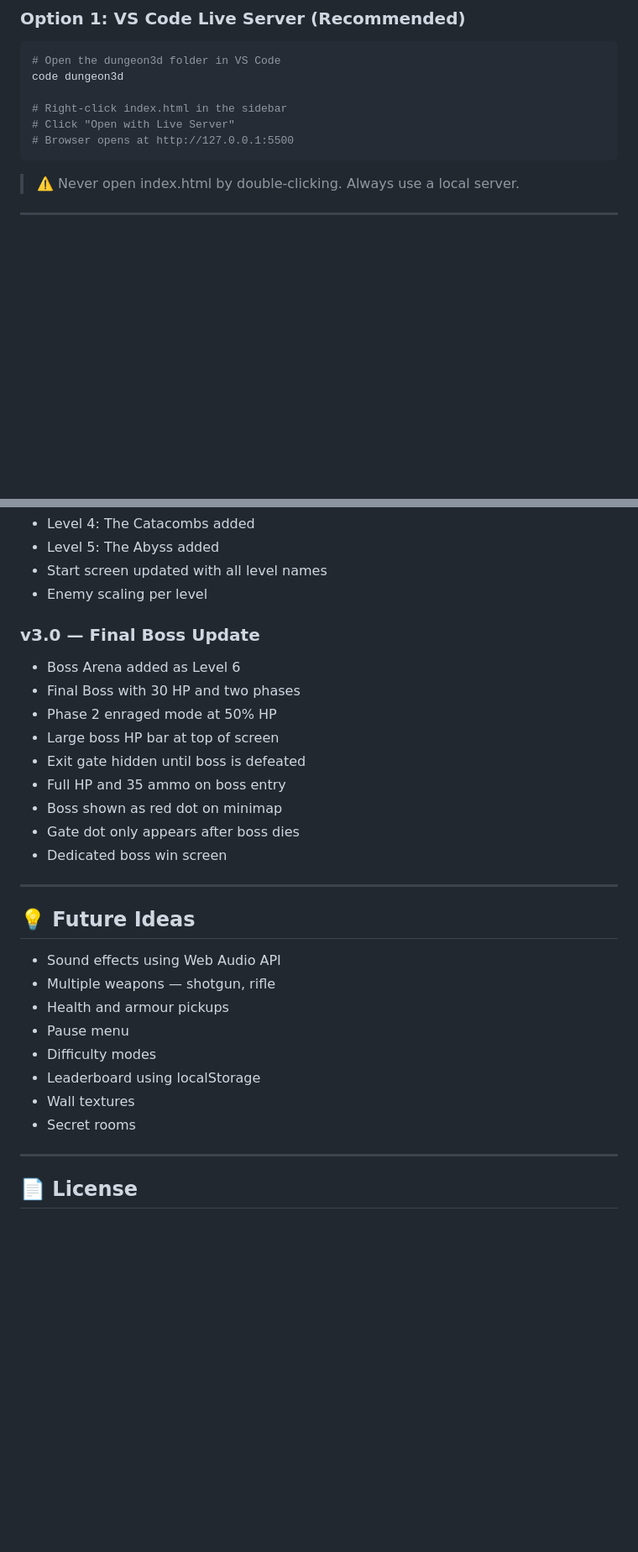
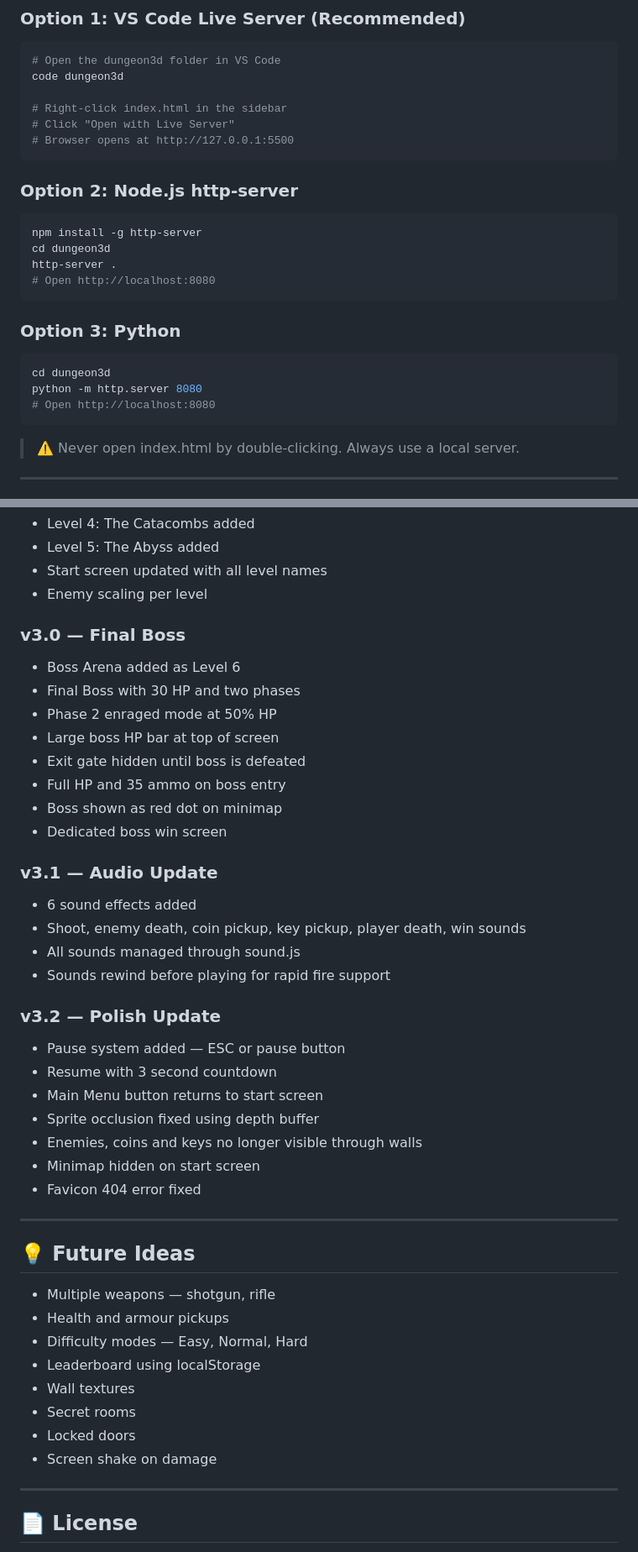
Before and after one commit to dineshnarayannk/dungeon_game, a Markdown page: README.md, 2 parts joined by grey strips. Shown at 84% size. Drawn GitHub-style; blank space fills up the shorter version.

````diff
--- a/README.md
+++ b/README.md
@@ -137,6 +180,23 @@ code dungeon3d
 # Browser opens at http://127.0.0.1:5500
 ```
 
+### Option 2: Node.js http-server
+
+```bash
+npm install -g http-server
+cd dungeon3d
+http-server .
+# Open http://localhost:8080
+```
+
+### Option 3: Python
+
+```bash
+cd dungeon3d
+python -m http.server 8080
+# Open http://localhost:8080
+```
+
 > ⚠️ Never open index.html by double-clicking. Always use a local server.
 
 ---
@@ -203,7 +266,7 @@ No libraries. No frameworks. No build tools. Just open and play.
 - Start screen updated with all level names
 - Enemy scaling per level
 
-### v3.0 — Final Boss Update
+### v3.0 — Final Boss
 - Boss Arena added as Level 6
 - Final Boss with 30 HP and two phases
 - Phase 2 enraged mode at 50% HP
@@ -211,21 +274,35 @@ No libraries. No frameworks. No build tools. Just open and play.
 - Exit gate hidden until boss is defeated
 - Full HP and 35 ammo on boss entry
 - Boss shown as red dot on minimap
-- Gate dot only appears after boss dies
 - Dedicated boss win screen
+
+### v3.1 — Audio Update
+- 6 sound effects added
+- Shoot, enemy death, coin pickup, key pickup, player death, win sounds
+- All sounds managed through sound.js
+- Sounds rewind before playing for rapid fire support
+
+### v3.2 — Polish Update
+- Pause system added — ESC or pause button
+- Resume with 3 second countdown
+- Main Menu button returns to start screen
+- Sprite occlusion fixed using depth buffer
+- Enemies, coins and keys no longer visible through walls
+- Minimap hidden on start screen
+- Favicon 404 error fixed
 
 ---
 
 ## 💡 Future Ideas
 
-- Sound effects using Web Audio API
 - Multiple weapons — shotgun, rifle
 - Health and armour pickups
-- Pause menu
-- Difficulty modes
+- Difficulty modes — Easy, Normal, Hard
 - Leaderboard using localStorage
 - Wall textures
 - Secret rooms
+- Locked doors
+- Screen shake on damage
 
 ---
 
````
Also changed, not shown: other parts of README.md (+86 -40 lines).
